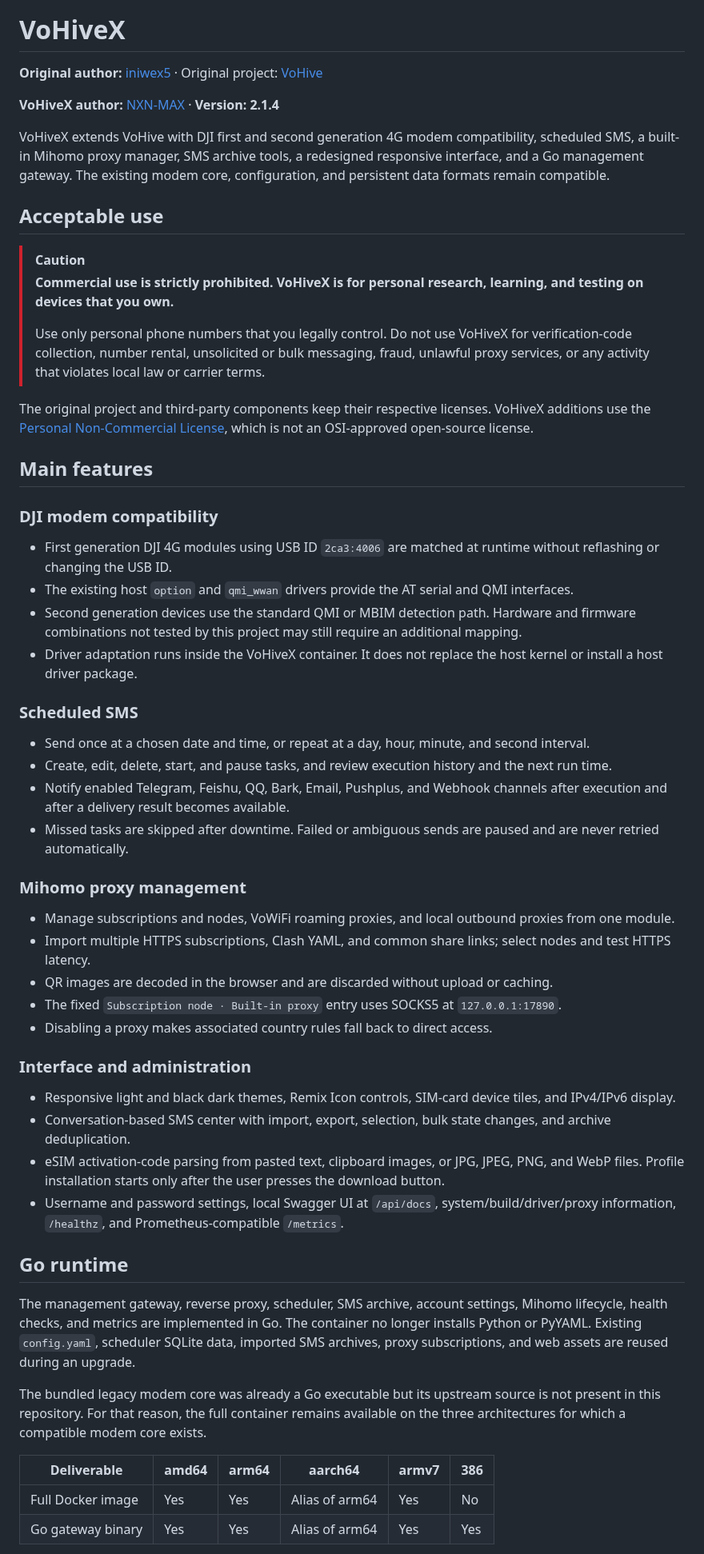
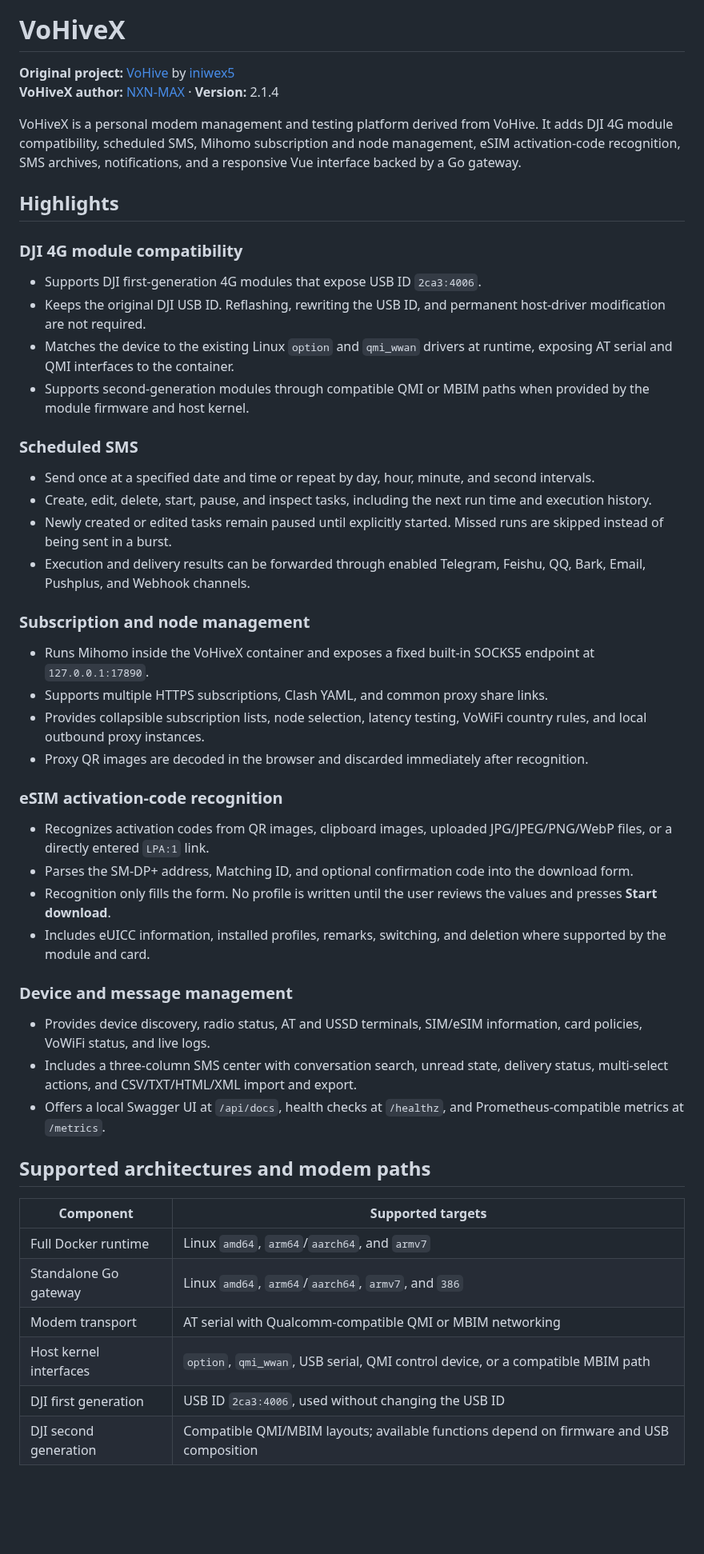
Before and after one commit to NXN-MAX/VoHiveX, a Markdown page: README.md, the part around one of its changes. Shown at 80% size. GitHub-like rendering; blank space fills up the shorter version.

```diff
--- a/README.md
+++ b/README.md
@@ -2,60 +13,55 @@
 
 # VoHiveX
 
-**Original author:** [iniwex5](https://github.com/iniwex5) · Original project: [VoHive](https://github.com/iniwex5/vohive)
+**Original project:** [VoHive](https://github.com/iniwex5/vohive) by [iniwex5](https://github.com/iniwex5)<br>
+**VoHiveX author:** [NXN-MAX](https://github.com/NXN-MAX) · **Version:** 2.1.4
 
-**VoHiveX author:** [NXN-MAX](https://github.com/NXN-MAX) · **Version: 2.1.4**
+VoHiveX is a personal modem management and testing platform derived from VoHive. It adds DJI 4G module compatibility, scheduled SMS, Mihomo subscription and node management, eSIM activation-code recognition, SMS archives, notifications, and a responsive Vue interface backed by a Go gateway.
 
-VoHiveX extends VoHive with DJI first and second generation 4G modem compatibility, scheduled SMS, a built-in Mihomo proxy manager, SMS archive tools, a redesigned responsive interface, and a Go management gateway. The existing modem core, configuration, and persistent data formats remain compatible.
+## Highlights
 
-## Acceptable use
+### DJI 4G module compatibility
 
-> [!CAUTION]
-> **Commercial use is strictly prohibited. VoHiveX is for personal research, learning, and testing on devices that you own.**
->
-> Use only personal phone numbers that you legally control. Do not use VoHiveX for verification-code collection, number rental, unsolicited or bulk messaging, fraud, unlawful proxy services, or any activity that violates local law or carrier terms.
-
-The original project and third-party components keep their respective licenses. VoHiveX additions use the [Personal Non-Commercial License](LICENSE), which is not an OSI-approved open-source license.
-
-## Main features
-
-### DJI modem compatibility
-
-- First generation DJI 4G modules using USB ID `2ca3:4006` are matched at runtime without reflashing or changing the USB ID.
-- The existing host `option` and `qmi_wwan` drivers provide the AT serial and QMI interfaces.
-- Second generation devices use the standard QMI or MBIM detection path. Hardware and firmware combinations not tested by this project may still require an additional mapping.
-- Driver adaptation runs inside the VoHiveX container. It does not replace the host kernel or install a host driver package.
+- Supports DJI first-generation 4G modules that expose USB ID `2ca3:4006`.
+- Keeps the original DJI USB ID. Reflashing, rewriting the USB ID, and permanent host-driver modification are not required.
+- Matches the device to the existing Linux `option` and `qmi_wwan` drivers at runtime, exposing AT serial and QMI interfaces to the container.
+- Supports second-generation modules through compatible QMI or MBIM paths when provided by the module firmware and host kernel.
 
 ### Scheduled SMS
 
-- Send once at a chosen date and time, or repeat at a day, hour, minute, and second interval.
-- Create, edit, delete, start, and pause tasks, and review execution history and the next run time.
-- Notify enabled Telegram, Feishu, QQ, Bark, Email, Pushplus, and Webhook channels after execution and after a delivery result becomes available.
-- Missed tasks are skipped after downtime. Failed or ambiguous sends are paused and are never retried automatically.
+- Send once at a specified date and time or repeat by day, hour, minute, and second intervals.
+- Create, edit, delete, start, pause, and inspect tasks, including the next run time and execution history.
+- Newly created or edited tasks remain paused until explicitly started. Missed runs are skipped instead of being sent in a burst.
+- Execution and delivery results can be forwarded through enabled Telegram, Feishu, QQ, Bark, Email, Pushplus, and Webhook channels.
 
-### Mihomo proxy management
+### Subscription and node management
 
-- Manage subscriptions and nodes, VoWiFi roaming proxies, and local outbound proxies from one module.
-- Import multiple HTTPS subscriptions, Clash YAML, and common share links; select nodes and test HTTPS latency.
-- QR images are decoded in the browser and are discarded without upload or caching.
-- The fixed `Subscription node · Built-in proxy` entry uses SOCKS5 at `127.0.0.1:17890`.
-- Disabling a proxy makes associated country rules fall back to direct access.
+- Runs Mihomo inside the VoHiveX container and exposes a fixed built-in SOCKS5 endpoint at `127.0.0.1:17890`.
+- Supports multiple HTTPS subscriptions, Clash YAML, and common proxy share links.
+- Provides collapsible subscription lists, node selection, latency testing, VoWiFi country rules, and local outbound proxy instances.
+- Proxy QR images are decoded in the browser and discarded immediately after recognition.
 
-### Interface and administration
+### eSIM activation-code recognition
 
-- Responsive light and black dark themes, Remix Icon controls, SIM-card device tiles, and IPv4/IPv6 display.
-- Conversation-based SMS center with import, export, selection, bulk state changes, and archive deduplication.
-- eSIM activation-code parsing from pasted text, clipboard images, or JPG, JPEG, PNG, and WebP files. Profile installation starts only after the user presses the download button.
-- Username and password settings, local Swagger UI at `/api/docs`, system/build/driver/proxy information, `/healthz`, and Prometheus-compatible `/metrics`.
+- Recognizes activation codes from QR images, clipboard images, uploaded JPG/JPEG/PNG/WebP files, or a directly entered `LPA:1` link.
+- Parses the SM-DP+ address, Matching ID, and optional confirmation code into the download form.
+- Recognition only fills the form. No profile is written until the user reviews the values and presses **Start download**.
+- Includes eUICC information, installed profiles, remarks, switching, and deletion where supported by the module and card.
 
-## Go runtime
+### Device and message management
 
-The management gateway, reverse proxy, scheduler, SMS archive, account settings, Mihomo lifecycle, health checks, and metrics are implemented in Go. The container no longer installs Python or PyYAML. Existing `config.yaml`, scheduler SQLite data, imported SMS archives, proxy subscriptions, and web assets are reused during an upgrade.
+- Provides device discovery, radio status, AT and USSD terminals, SIM/eSIM information, card policies, VoWiFi status, and live logs.
+- Includes a three-column SMS center with conversation search, unread state, delivery status, multi-select actions, and CSV/TXT/HTML/XML import and export.
+- Offers a local Swagger UI at `/api/docs`, health checks at `/healthz`, and Prometheus-compatible metrics at `/metrics`.
 
-The bundled legacy modem core was already a Go executable but its upstream source is not present in this repository. For that reason, the full container remains available on the three architectures for which a compatible modem core exists.
+## Supported architectures and modem paths
 
-| Deliverable | amd64 | arm64 | aarch64 | armv7 | 386 |
-| --- | --- | --- | --- | --- | --- |
-| Full Docker image | Yes | Yes | Alias of arm64 | Yes | No |
-| Go gateway binary | Yes | Yes | Alias of arm64 | Yes | Yes |
+| Component | Supported targets |
+| --- | --- |
+| Full Docker runtime | Linux `amd64`, `arm64`/`aarch64`, and `armv7` |
+| Standalone Go gateway | Linux `amd64`, `arm64`/`aarch64`, `armv7`, and `386` |
+| Modem transport | AT serial with Qualcomm-compatible QMI or MBIM networking |
+| Host kernel interfaces | `option`, `qmi_wwan`, USB serial, QMI control device, or a compatible MBIM path |
+| DJI first generation | USB ID `2ca3:4006`, used without changing the USB ID |
+| DJI second generation | Compatible QMI/MBIM layouts; available functions depend on firmware and USB composition |
 
```
Also changed, not shown: other parts of README.md (+36 -106 lines), docs/images/dashboard.png, docs/images/esim.png (added), docs/images/proxy.png, docs/images/sms.png, docs/images/tasks.png, 2 other files.
